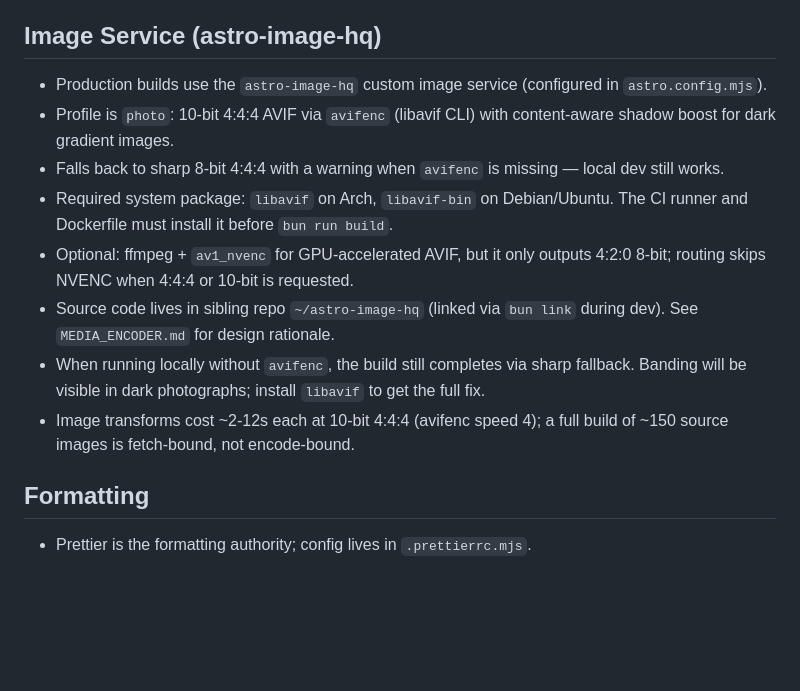
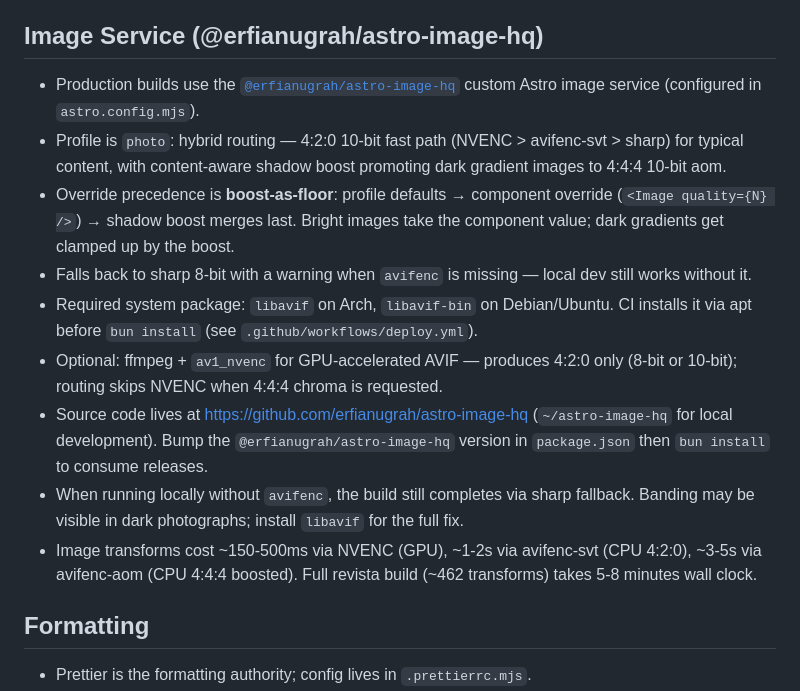
Before and after one commit to erfianugrah/revista-3, a Markdown page: AGENTS.md, the part around the change. GitHub-like rendering; blank space fills up the shorter version.

```diff
--- a/AGENTS.md
+++ b/AGENTS.md
@@ -90,16 +90,17 @@ bun x hyperlink dist/path/to/page.html --skip-external
 - CI caches the Astro image directory separately from `node_modules` to survive dependency updates.
 - If remote image builds fail in CI, check rate limits on the CDN and verify the Astro image cache is warm.
 
-## Image Service (astro-image-hq)
+## Image Service (@erfianugrah/astro-image-hq)
 
-- Production builds use the `astro-image-hq` custom image service (configured in `astro.config.mjs`).
-- Profile is `photo`: 10-bit 4:4:4 AVIF via `avifenc` (libavif CLI) with content-aware shadow boost for dark gradient images.
-- Falls back to sharp 8-bit 4:4:4 with a warning when `avifenc` is missing — local dev still works.
-- Required system package: `libavif` on Arch, `libavif-bin` on Debian/Ubuntu. The CI runner and Dockerfile must install it before `bun run build`.
-- Optional: ffmpeg + `av1_nvenc` for GPU-accelerated AVIF, but it only outputs 4:2:0 8-bit; routing skips NVENC when 4:4:4 or 10-bit is requested.
-- Source code lives in sibling repo `~/astro-image-hq` (linked via `bun link` during dev). See `MEDIA_ENCODER.md` for design rationale.
-- When running locally without `avifenc`, the build still completes via sharp fallback. Banding will be visible in dark photographs; install `libavif` to get the full fix.
-- Image transforms cost ~2-12s each at 10-bit 4:4:4 (avifenc speed 4); a full build of ~150 source images is fetch-bound, not encode-bound.
+- Production builds use the [`@erfianugrah/astro-image-hq`](https://www.npmjs.com/package/@erfianugrah/astro-image-hq) custom Astro image service (configured in `astro.config.mjs`).
+- Profile is `photo`: hybrid routing — 4:2:0 10-bit fast path (NVENC > avifenc-svt > sharp) for typical content, with content-aware shadow boost promoting dark gradient images to 4:4:4 10-bit aom.
+- Override precedence is **boost-as-floor**: profile defaults → component override (`<Image quality={N} />`) → shadow boost merges last. Bright images take the component value; dark gradients get clamped up by the boost.
+- Falls back to sharp 8-bit with a warning when `avifenc` is missing — local dev still works without it.
+- Required system package: `libavif` on Arch, `libavif-bin` on Debian/Ubuntu. CI installs it via apt before `bun install` (see `.github/workflows/deploy.yml`).
+- Optional: ffmpeg + `av1_nvenc` for GPU-accelerated AVIF — produces 4:2:0 only (8-bit or 10-bit); routing skips NVENC when 4:4:4 chroma is requested.
+- Source code lives at https://github.com/erfianugrah/astro-image-hq (`~/astro-image-hq` for local development). Bump the `@erfianugrah/astro-image-hq` version in `package.json` then `bun install` to consume releases.
+- When running locally without `avifenc`, the build still completes via sharp fallback. Banding may be visible in dark photographs; install `libavif` for the full fix.
+- Image transforms cost ~150-500ms via NVENC (GPU), ~1-2s via avifenc-svt (CPU 4:2:0), ~3-5s via avifenc-aom (CPU 4:4:4 boosted). Full revista build (~462 transforms) takes 5-8 minutes wall clock.
 
 ## Formatting
 
```
Also changed, not shown: MEDIA_ENCODER.md (deleted, +0 -327 lines).
